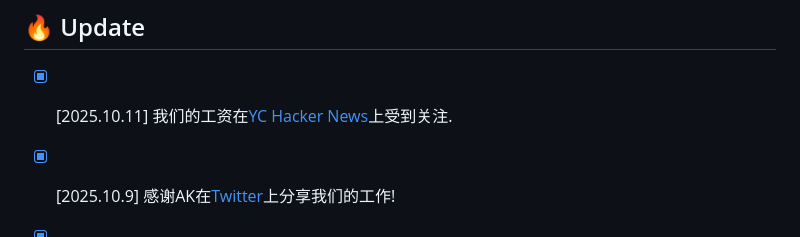
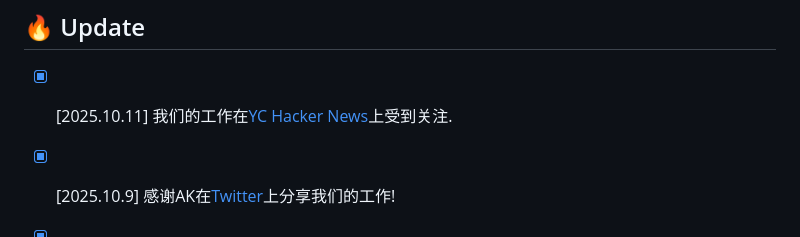
Before and after one commit to qiuchen001/Paper2Video, a Markdown page: README-CN.md, the part around the change. Drawn GitHub-style.

```diff
--- a/README-CN.md
+++ b/README-CN.md
@@ -45,7 +45,7 @@ https://github.com/user-attachments/assets/39221a9a-48cb-4e20-9d1c-080a5d8379c4
 查看更多生成结果 [🌐 project page](https://showlab.github.io/Paper2Video/).
 
 ## 🔥 Update
-- [x] [2025.10.11] 我们的工资在[YC Hacker News](https://news.ycombinator.com/item?id=45553701)上受到关注.
+- [x] [2025.10.11] 我们的工作在[YC Hacker News](https://news.ycombinator.com/item?id=45553701)上受到关注.
 - [x] [2025.10.9] 感谢AK在[Twitter](https://x.com/_akhaliq/status/1976099830004072849)上分享我们的工作!
 - [x] [2025.10.9] 我们的工作被 [Medium](https://medium.com/@dataism/how-ai-learned-to-make-scientific-videos-from-slides-to-a-talking-head-0d807e491b27)报道.
 - [x] [2025.10.8] 下方查看我们的demo视频!
```
